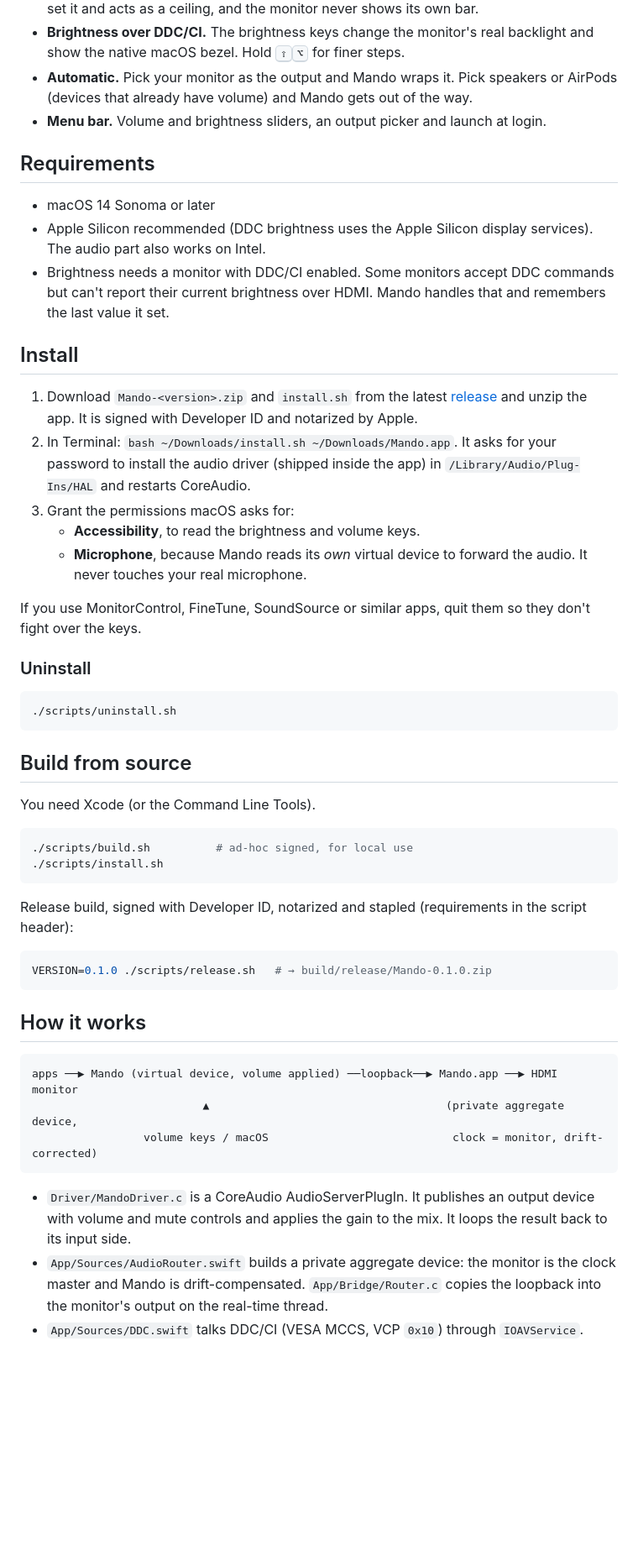
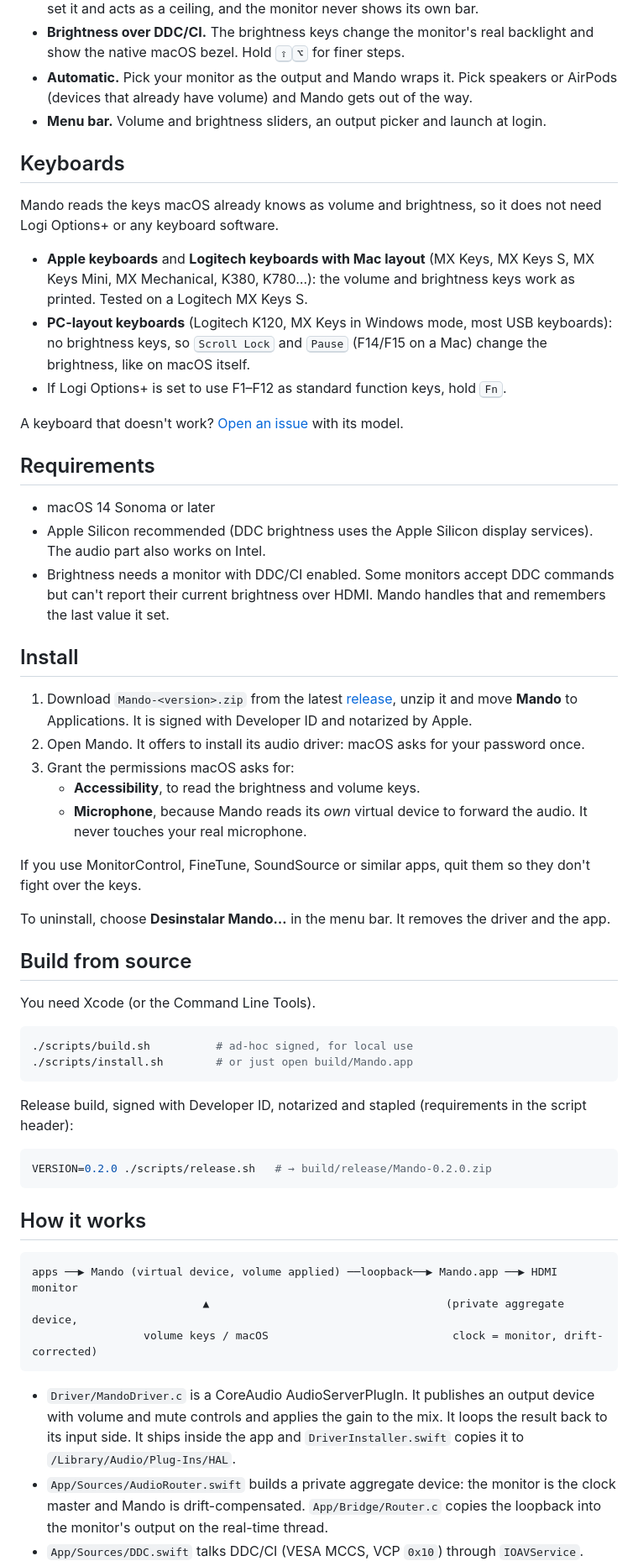
Before and after one commit to Aliasviejo/Mando, a Markdown page: README.md, the part around one of its changes. Shown at 84% size. Drawn GitHub-style; blank space fills up the shorter version.

````diff
--- a/README.md
+++ b/README.md
@@ -19,6 +21,16 @@ Existing workarounds change the volume **on the monitor itself** over DDC. That
 - **Automatic.** Pick your monitor as the output and Mando wraps it. Pick speakers or AirPods (devices that already have volume) and Mando gets out of the way.
 - **Menu bar.** Volume and brightness sliders, an output picker and launch at login.
 
+## Keyboards
+
+Mando reads the keys macOS already knows as volume and brightness, so it does not need Logi Options+ or any keyboard software.
+
+- **Apple keyboards** and **Logitech keyboards with Mac layout** (MX Keys, MX Keys S, MX Keys Mini, MX Mechanical, K380, K780…): the volume and brightness keys work as printed. Tested on a Logitech MX Keys S.
+- **PC-layout keyboards** (Logitech K120, MX Keys in Windows mode, most USB keyboards): no brightness keys, so <kbd>Scroll Lock</kbd> and <kbd>Pause</kbd> (F14/F15 on a Mac) change the brightness, like on macOS itself.
+- If Logi Options+ is set to use F1–F12 as standard function keys, hold <kbd>Fn</kbd>.
+
+A keyboard that doesn't work? [Open an issue](../../issues) with its model.
+
 ## Requirements
 
 - macOS 14 Sonoma or later
@@ -27,19 +39,15 @@ Existing workarounds change the volume **on the monitor itself** over DDC. That
 
 ## Install
 
-1. Download `Mando-<version>.zip` and `install.sh` from the latest [release](../../releases/latest) and unzip the app. It is signed with Developer ID and notarized by Apple.
-2. In Terminal: `bash ~/Downloads/install.sh ~/Downloads/Mando.app`. It asks for your password to install the audio driver (shipped inside the app) in `/Library/Audio/Plug-Ins/HAL` and restarts CoreAudio.
+1. Download `Mando-<version>.zip` from the latest [release](../../releases/latest), unzip it and move **Mando** to Applications. It is signed with Developer ID and notarized by Apple.
+2. Open Mando. It offers to install its audio driver: macOS asks for your password once.
 3. Grant the permissions macOS asks for:
    - **Accessibility**, to read the brightness and volume keys.
    - **Microphone**, because Mando reads its *own* virtual device to forward the audio. It never touches your real microphone.
 
 If you use MonitorControl, FineTune, SoundSource or similar apps, quit them so they don't fight over the keys.
 
-### Uninstall
-
-```bash
-./scripts/uninstall.sh
-```
+To uninstall, choose **Desinstalar Mando…** in the menu bar. It removes the driver and the app.
 
 ## Build from source
 
@@ -47,13 +55,13 @@ You need Xcode (or the Command Line Tools).
 
 ```bash
 ./scripts/build.sh          # ad-hoc signed, for local use
-./scripts/install.sh
+./scripts/install.sh        # or just open build/Mando.app
 ```
 
 Release build, signed with Developer ID, notarized and stapled (requirements in the script header):
 
 ```bash
-VERSION=0.1.0 ./scripts/release.sh   # → build/release/Mando-0.1.0.zip
+VERSION=0.2.0 ./scripts/release.sh   # → build/release/Mando-0.2.0.zip
 ```
 
 ## How it works
@@ -64,7 +72,7 @@ apps ──▶ Mando (virtual device, volume applied) ──loopback──▶ Ma
                  volume keys / macOS                            clock = monitor, drift-corrected)
 ```
 
-- `Driver/MandoDriver.c` is a CoreAudio AudioServerPlugIn. It publishes an output device with volume and mute controls and applies the gain to the mix. It loops the result back to its input side.
+- `Driver/MandoDriver.c` is a CoreAudio AudioServerPlugIn. It publishes an output device with volume and mute controls and applies the gain to the mix. It loops the result back to its input side. It ships inside the app and `DriverInstaller.swift` copies it to `/Library/Audio/Plug-Ins/HAL`.
 - `App/Sources/AudioRouter.swift` builds a private aggregate device: the monitor is the clock master and Mando is drift-compensated. `App/Bridge/Router.c` copies the loopback into the monitor's output on the real-time thread.
 - `App/Sources/DDC.swift` talks DDC/CI (VESA MCCS, VCP `0x10`) through `IOAVService`.
 - `App/Sources/MediaKeys.swift` is a `CGEventTap` that handles the media keys.
````
Also changed, not shown: other parts of README.md (+17 -7 lines), docs/icon.png (added), 6 other files.
